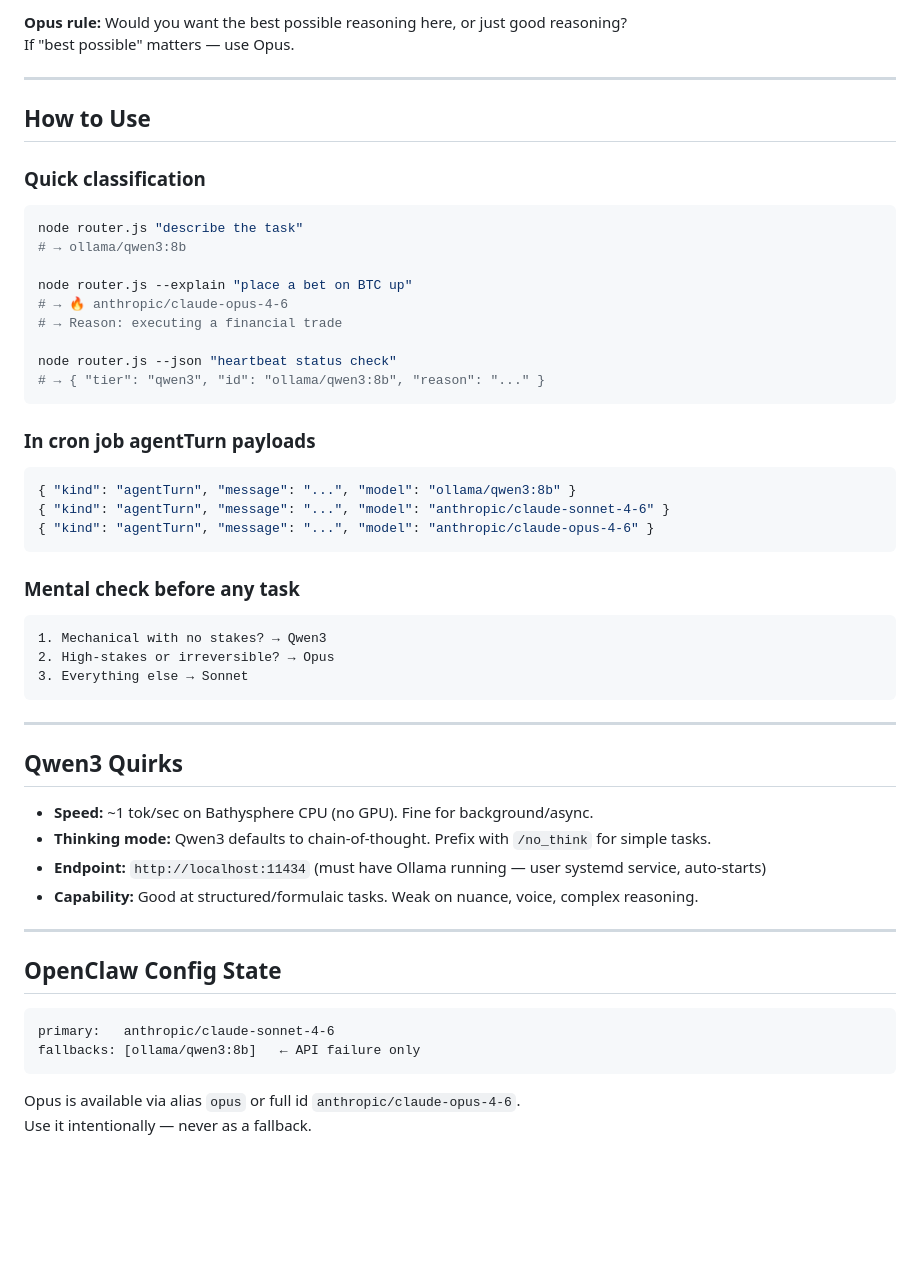
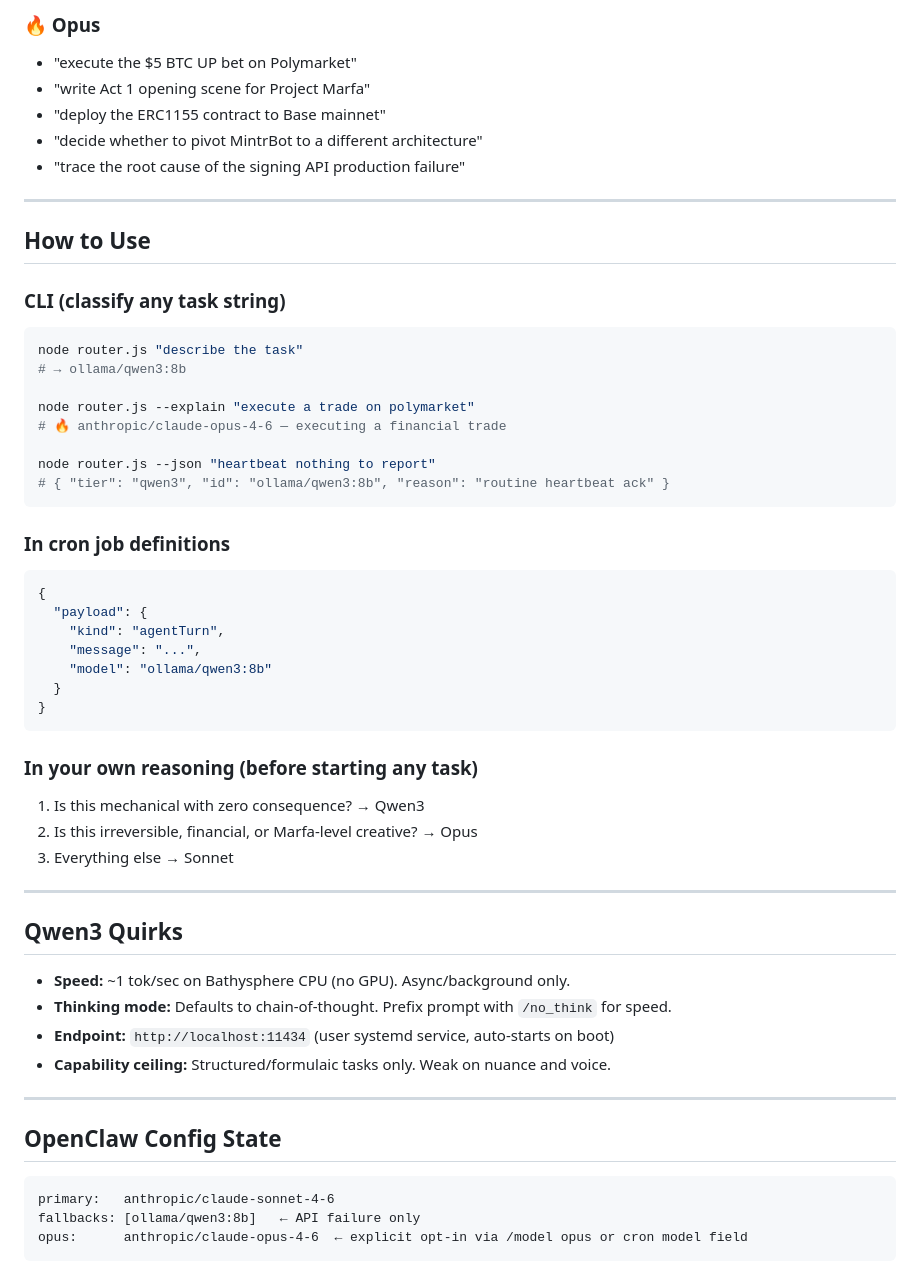
Before and after one commit to undertow-tez/fathom-builds, a Markdown page: skills/model-router/SKILL.md, the part around one of its changes. Rendered like a GitHub page; blank space fills up the shorter version.

````diff
--- a/skills/model-router/SKILL.md
+++ b/skills/model-router/SKILL.md
@@ -72,55 +70,56 @@ A heartbeat that outputs HEARTBEAT_OK → Qwen3. Don't hire a surgeon to wave at
 
-**Opus rule:** Would you want the best possible reasoning here, or just good reasoning?
-If "best possible" matters — use Opus.
+### 🔥 Opus
+- "execute the $5 BTC UP bet on Polymarket"
+- "write Act 1 opening scene for Project Marfa"
+- "deploy the ERC1155 contract to Base mainnet"
+- "decide whether to pivot MintrBot to a different architecture"
+- "trace the root cause of the signing API production failure"
 
 ---
 
 ## How to Use
 
-### Quick classification
+### CLI (classify any task string)
 ```bash
 node router.js "describe the task"
 # → ollama/qwen3:8b
 
-node router.js --explain "place a bet on BTC up"
-# → 🔥 anthropic/claude-opus-4-6
-# → Reason: executing a financial trade
+node router.js --explain "execute a trade on polymarket"
+# 🔥 anthropic/claude-opus-4-6 — executing a financial trade
 
-node router.js --json "heartbeat status check"
-# → { "tier": "qwen3", "id": "ollama/qwen3:8b", "reason": "..." }
+node router.js --json "heartbeat nothing to report"
+# { "tier": "qwen3", "id": "ollama/qwen3:8b", "reason": "routine heartbeat ack" }
 ```
 
-### In cron job agentTurn payloads
+### In cron job definitions
 ```json
-{ "kind": "agentTurn", "message": "...", "model": "ollama/qwen3:8b" }
-{ "kind": "agentTurn", "message": "...", "model": "anthropic/claude-sonnet-4-6" }
-{ "kind": "agentTurn", "message": "...", "model": "anthropic/claude-opus-4-6" }
+{
+  "payload": {
+    "kind": "agentTurn",
+    "message": "...",
+    "model": "ollama/qwen3:8b"
+  }
+}
 ```
 
-### Mental check before any task
-```
-1. Mechanical with no stakes? → Qwen3
-2. High-stakes or irreversible? → Opus
+### In your own reasoning (before starting any task)
+1. Is this mechanical with zero consequence? → Qwen3
+2. Is this irreversible, financial, or Marfa-level creative? → Opus
 3. Everything else → Sonnet
-```
 
 ---
 
 ## Qwen3 Quirks
-
-- **Speed:** ~1 tok/sec on Bathysphere CPU (no GPU). Fine for background/async.
-- **Thinking mode:** Qwen3 defaults to chain-of-thought. Prefix with `/no_think` for simple tasks.
-- **Endpoint:** `http://localhost:11434` (must have Ollama running — user systemd service, auto-starts)
-- **Capability:** Good at structured/formulaic tasks. Weak on nuance, voice, complex reasoning.
+- **Speed:** ~1 tok/sec on Bathysphere CPU (no GPU). Async/background only.
+- **Thinking mode:** Defaults to chain-of-thought. Prefix prompt with `/no_think` for speed.
+- **Endpoint:** `http://localhost:11434` (user systemd service, auto-starts on boot)
+- **Capability ceiling:** Structured/formulaic tasks only. Weak on nuance and voice.
 
 ---
 
 ## OpenClaw Config State
-
 ```
 primary:   anthropic/claude-sonnet-4-6
 fallbacks: [ollama/qwen3:8b]   ← API failure only
+opus:      anthropic/claude-opus-4-6  ← explicit opt-in via /model opus or cron model field
 ```
-
-Opus is available via alias `opus` or full id `anthropic/claude-opus-4-6`.
-Use it intentionally — never as a fallback.
````
Also changed, not shown: other parts of skills/model-router/SKILL.md (+42 -44 lines).
